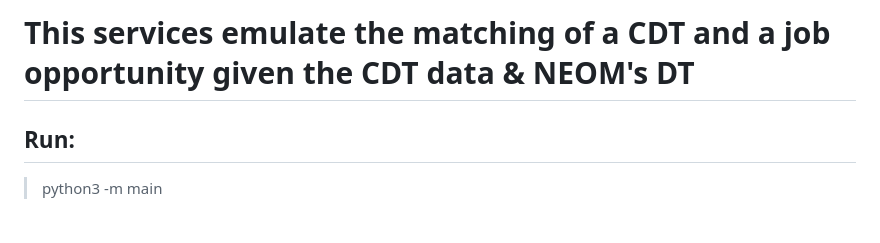
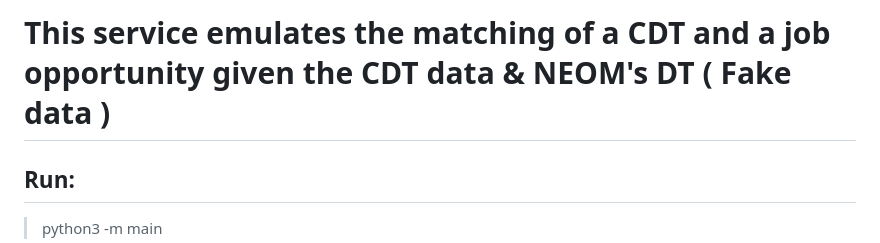
Before and after one commit to AliAbuRub/alibaba-cloud-challenge, a Markdown page: work_service/README.md, the part around the change. Rendered like a GitHub page; blank space fills up the shorter version.

```diff
--- a/work_service/README.md
+++ b/work_service/README.md
@@ -1,4 +1,4 @@
-# This services emulate the matching of a CDT and a job opportunity given the CDT data & NEOM's DT
+# This service emulates the matching of a CDT and a job opportunity given the CDT data & NEOM's DT ( Fake data )
 ## Run:
 > python3 -m main
 ## Sample response:
```
